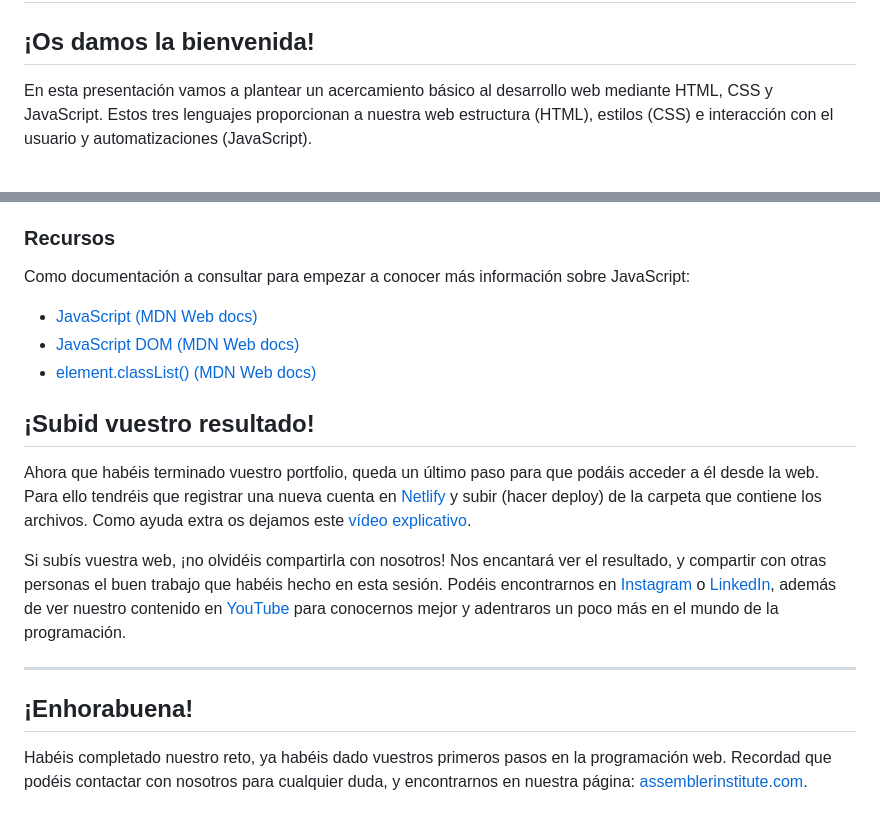
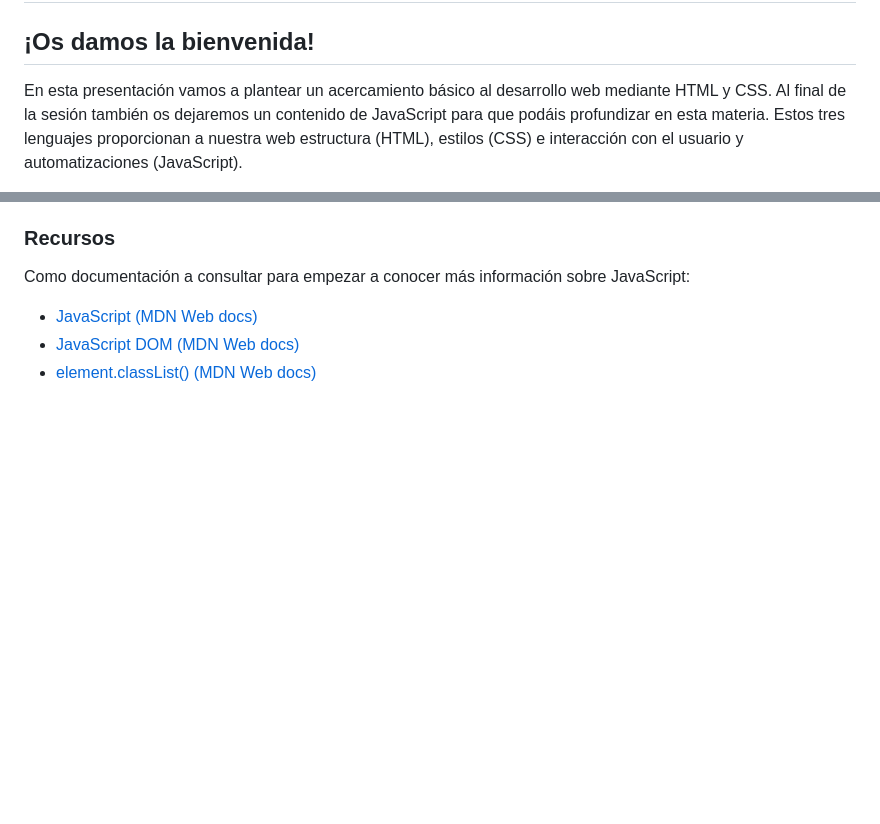
Before and after one commit to assembler-institute/code-your-portfolio, a Markdown page: README.md, 2 parts joined by grey strips. GitHub-like rendering; blank space fills up the shorter version.

```diff
--- a/README.md
+++ b/README.md
@@ -4,5 +4,5 @@
 
 ## ¡Os damos la bienvenida!
 
-En esta presentación vamos a plantear un acercamiento básico al desarrollo web mediante HTML, CSS y JavaScript. Estos tres lenguajes proporcionan a nuestra web estructura (HTML), estilos (CSS) e interacción con el usuario y automatizaciones (JavaScript).
+En esta presentación vamos a plantear un acercamiento básico al desarrollo web mediante HTML y CSS. Al final de la sesión también os dejaremos un contenido de JavaScript para que podáis profundizar en esta materia. Estos tres lenguajes proporcionan a nuestra web estructura (HTML), estilos (CSS) e interacción con el usuario y automatizaciones (JavaScript).
 
@@ -73,15 +85,3 @@ Como documentación a consultar para empezar a conocer más información sobre J
 - [JavaScript (MDN Web docs)](https://developer.mozilla.org/es/docs/Web/JavaScript)
 - [JavaScript DOM (MDN Web docs)](https://developer.mozilla.org/es/docs/Glossary/DOM)
 - [element.classList() (MDN Web docs)](https://developer.mozilla.org/es/docs/Web/API/Element/classList)
-
-## ¡Subid vuestro resultado!
-
-Ahora que habéis terminado vuestro portfolio, queda un último paso para que podáis acceder a él desde la web. Para ello tendréis que registrar una nueva cuenta en [Netlify](https://www.netlify.com/) y subir (hacer deploy) de la carpeta que contiene los archivos. Como ayuda extra os dejamos este [vídeo explicativo](https://www.youtube.com/watch?v=q9AlnqGv8jI).
-
-Si subís vuestra web, ¡no olvidéis compartirla con nosotros! Nos encantará ver el resultado, y compartir con otras personas el buen trabajo que habéis hecho en esta sesión. Podéis encontrarnos en [Instagram](https://www.instagram.com/assemblerinstitute/) o [LinkedIn](https://www.linkedin.com/school/assembler-institute-technology), además de ver nuestro contenido en [YouTube](https://www.youtube.com/channel/UCF7Z58Wc9HwLzypyC8ykLYA) para conocernos mejor y adentraros un poco más en el mundo de la programación.
-
-<hr>
-
-## ¡Enhorabuena!
-
-Habéis completado nuestro reto, ya habéis dado vuestros primeros pasos en la programación web. Recordad que podéis contactar con nosotros para cualquier duda, y encontrarnos en nuestra página: [assemblerinstitute.com](https://assemblerinstitute.com/).
```
Also changed, not shown: other parts of README.md (+25 -13 lines).
